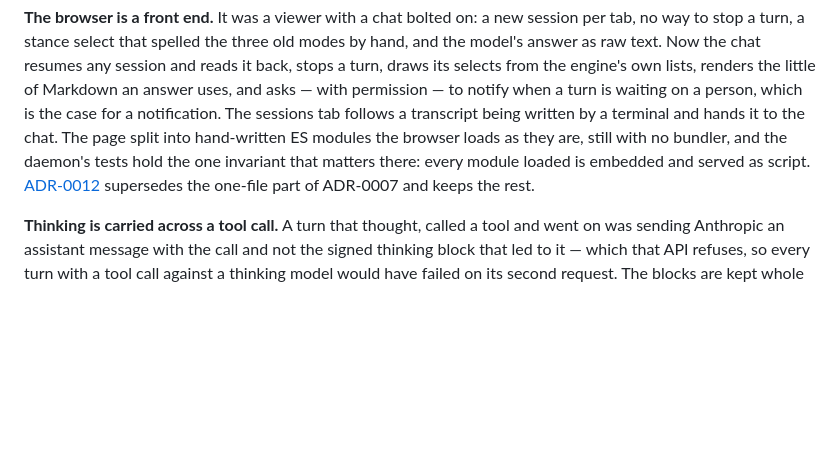
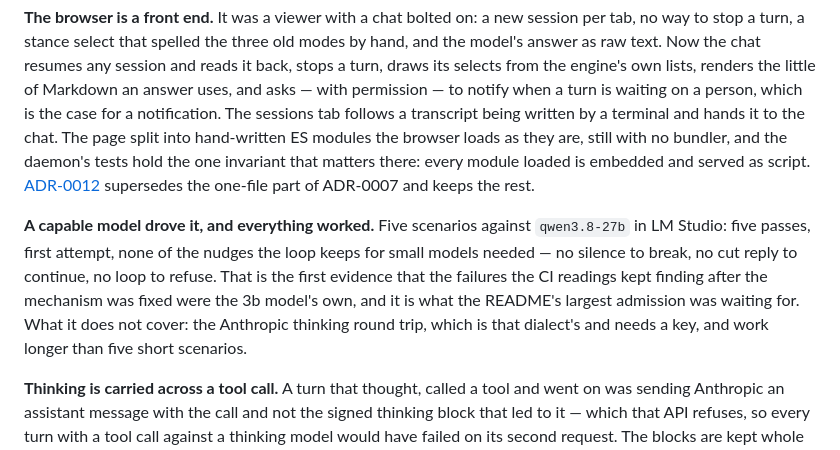
Before and after one commit to ASlava12/rook, a Markdown page: docs/roadmap.md, the part around the change. Rendered like a GitHub page; blank space fills up the shorter version.

```diff
--- a/docs/roadmap.md
+++ b/docs/roadmap.md
@@ -1148,6 +1148,15 @@ hold the one invariant that matters there: every module loaded is embedded and
 served as script. [ADR-0012](adr/0012-hand-written-modules-no-bundler.md)
 supersedes the one-file part of ADR-0007 and keeps the rest.
 
+**A capable model drove it, and everything worked.** Five scenarios against
+`qwen3.8-27b` in LM Studio: five passes, first attempt, none of the nudges the
+loop keeps for small models needed — no silence to break, no cut reply to
+continue, no loop to refuse. That is the first evidence that the failures the
+CI readings kept finding after the mechanism was fixed were the 3b model's own,
+and it is what the README's largest admission was waiting for. What it does not
+cover: the Anthropic thinking round trip, which is that dialect's and needs a
+key, and work longer than five short scenarios.
+
 **Thinking is carried across a tool call.** A turn that thought, called a
 tool and went on was sending Anthropic an assistant message with the call and
 not the signed thinking block that led to it — which that API refuses, so
```
Also changed, not shown: README.md (+8 -6 lines).
